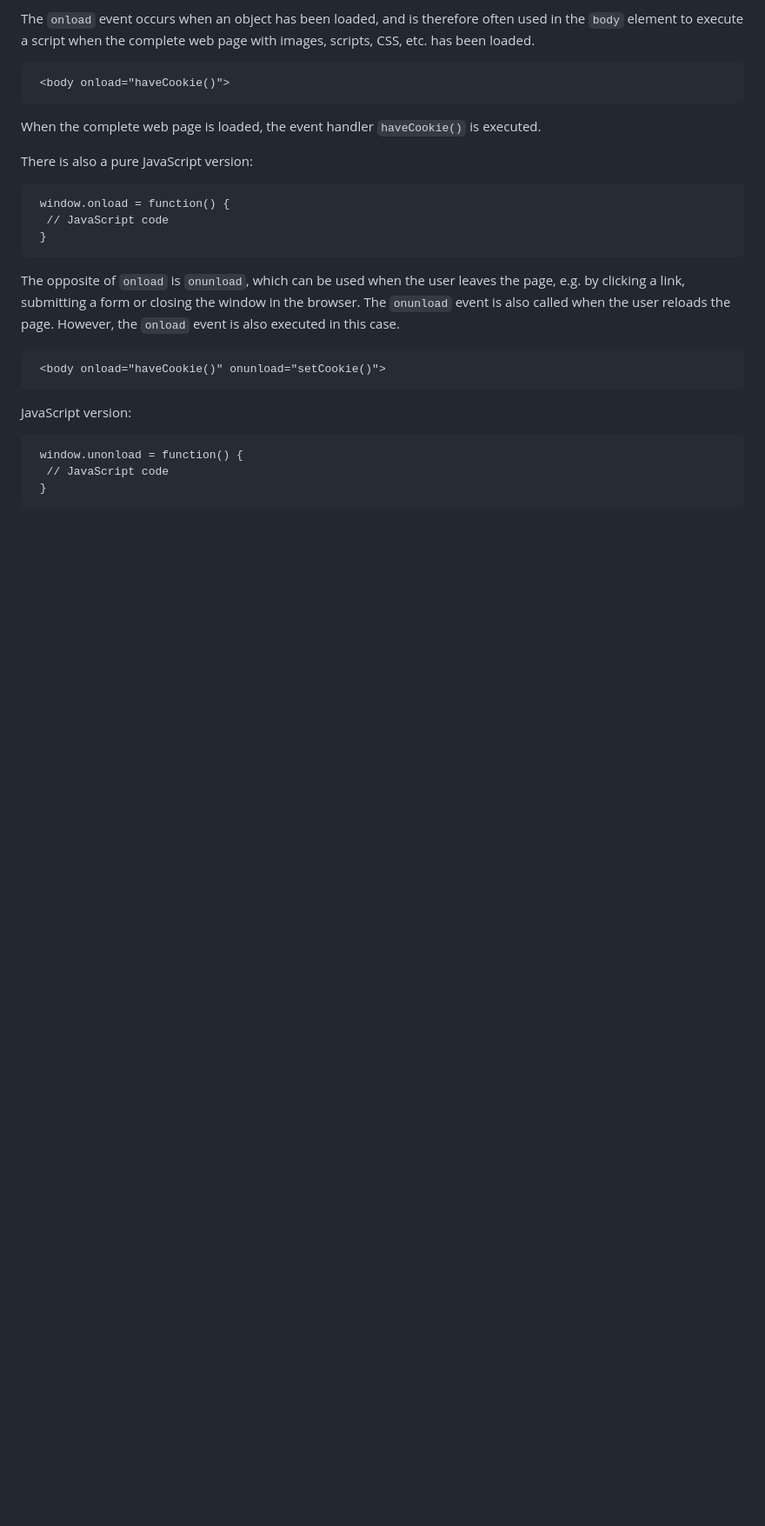
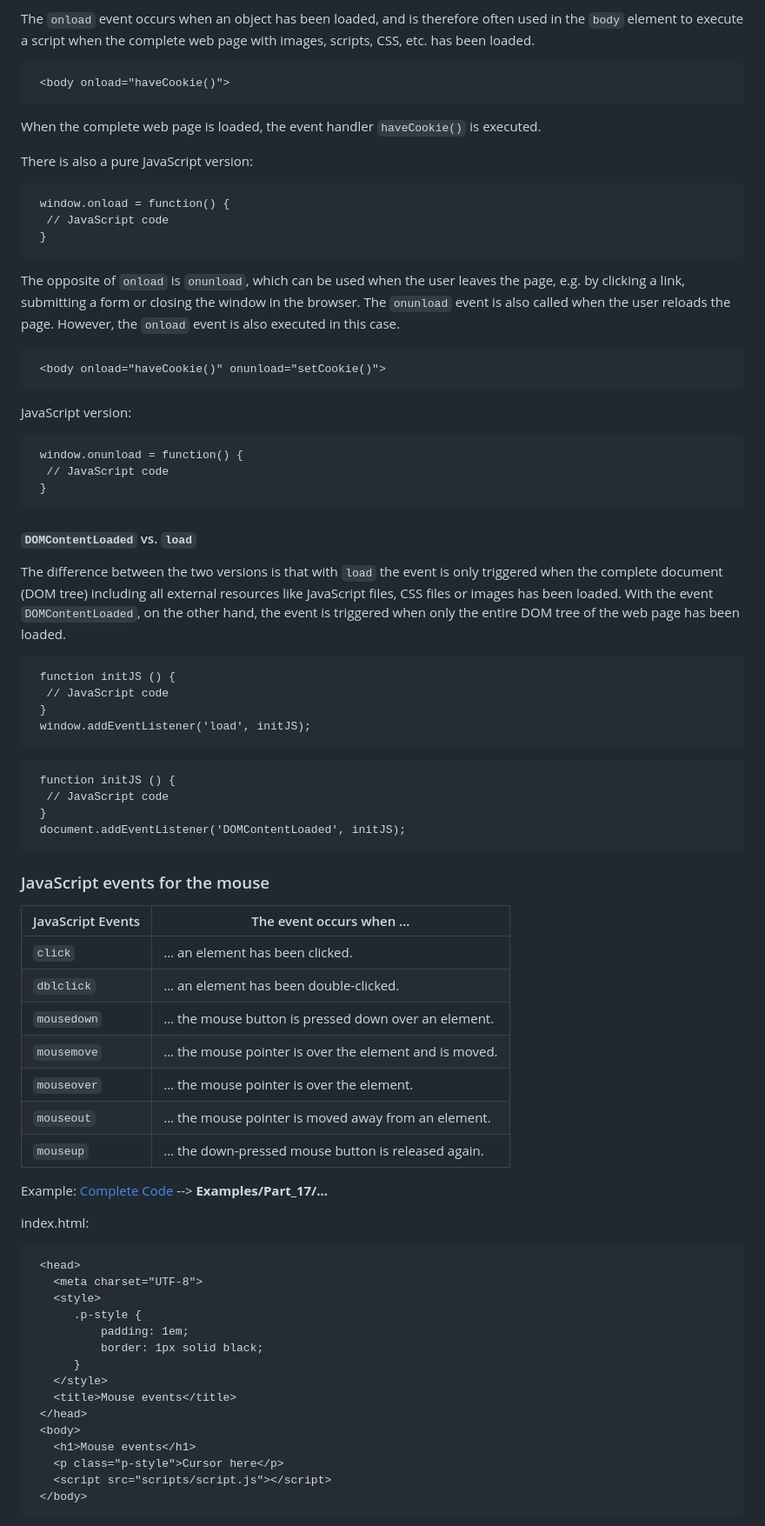
Before and after one commit to BellaMrx/DOM_Document-Object-Model, a Markdown page: README.md, the part around the change printed below. Shown: that part at 87% size. Rendered like a GitHub page; blank space fills up the shorter version.

Commit message:
UL part17

````diff
--- a/README.md
+++ b/README.md
@@ -847,7 +847,59 @@ The opposite of `onload` is `onunload`, which can be used when the user leaves t
 
 JavaScript version:
   ```
-   window.unonload = function() {
+   window.onunload = function() {
     // JavaScript code
    }
   ```
+
+#### `DOMContentLoaded` vs. `load`
+The difference between the two versions is that with `load` the event is only triggered when the complete document (DOM tree) including all external resources like JavaScript files, CSS files or images has been loaded. With the event `DOMContentLoaded`, on the other hand, the event is triggered when only the entire DOM tree of the web page has been loaded.
+
+  ```
+   function initJS () {
+    // JavaScript code
+   }
+   window.addEventListener('load', initJS);
+  ```
+
+  ```
+   function initJS () {
+    // JavaScript code
+   }
+   document.addEventListener('DOMContentLoaded', initJS);
+  ```
+
+
+### JavaScript events for the mouse
+| JavaScript Events | The event occurs when ...                               |
+|------------------ | ------------------------------------------------------- |
+| `click`           | ... an element has been clicked.                        |
+| `dblclick`        | ... an element has been double-clicked.                 |
+| `mousedown`       | ... the mouse button is pressed down over an element.   |
+| `mousemove`       | ... the mouse pointer is over the element and is moved. |
+| `mouseover`       | ... the mouse pointer is over the element.              |
+| `mouseout`        | ... the mouse pointer is moved away from an element.    |
+| `mouseup`         | ... the down-pressed mouse button is released again.    |
+
+Example:
+  [Complete Code](https://github.com/BellaMrx/DOM_Document-Object-Model/tree/main/Examples/Part_17) --> **Examples/Part_17/...**
+
+index.html:
+  ```
+   <head>
+     <meta charset="UTF-8">
+     <style>
+        .p-style {
+            padding: 1em;
+            border: 1px solid black;
+        }
+     </style>
+     <title>Mouse events</title>
+   </head>
+   <body>
+     <h1>Mouse events</h1>
+     <p class="p-style">Cursor here</p>
+     <script src="scripts/script.js"></script>
+   </body>
+  ```
+
````
Also changed, not shown: other parts of README.md (+30 -0 lines), images/DOM-Interface18.png (added), 2 other files.
